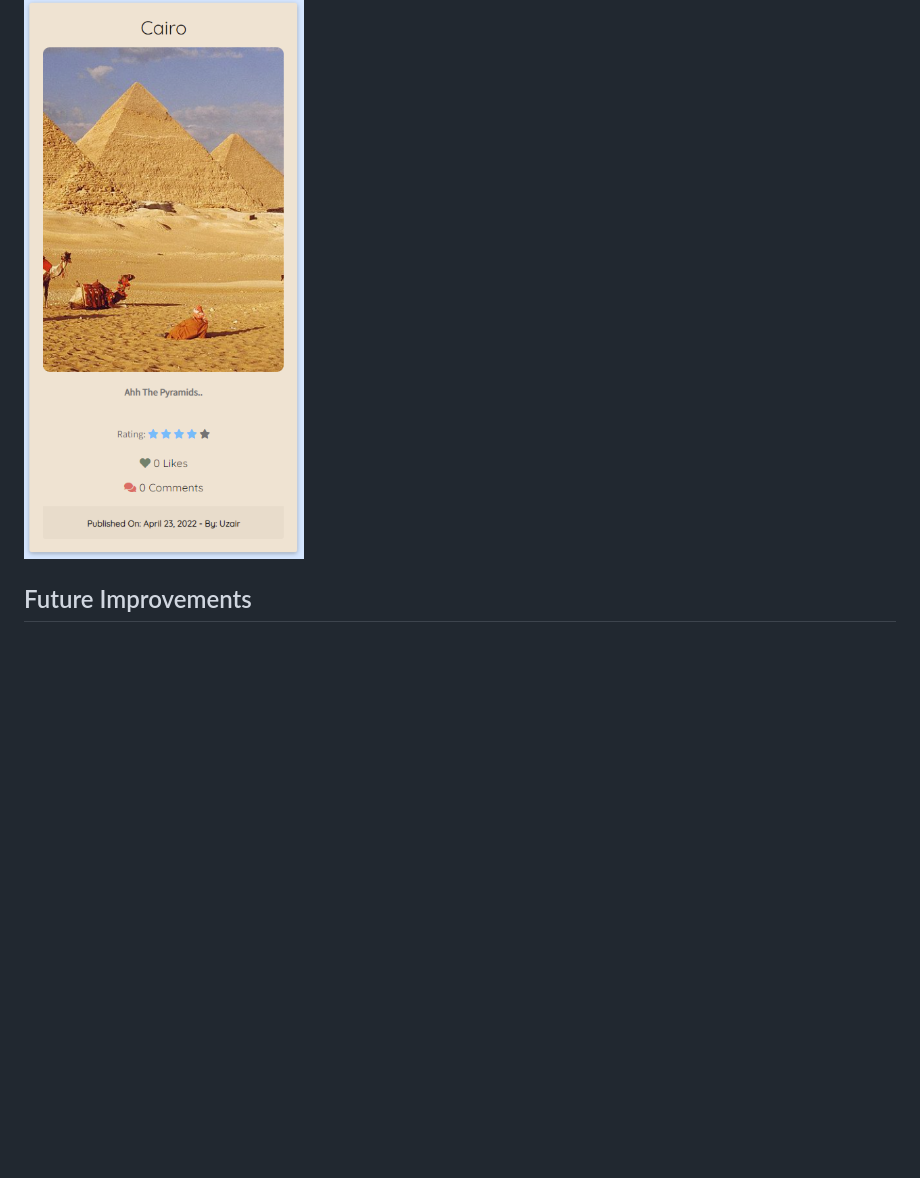
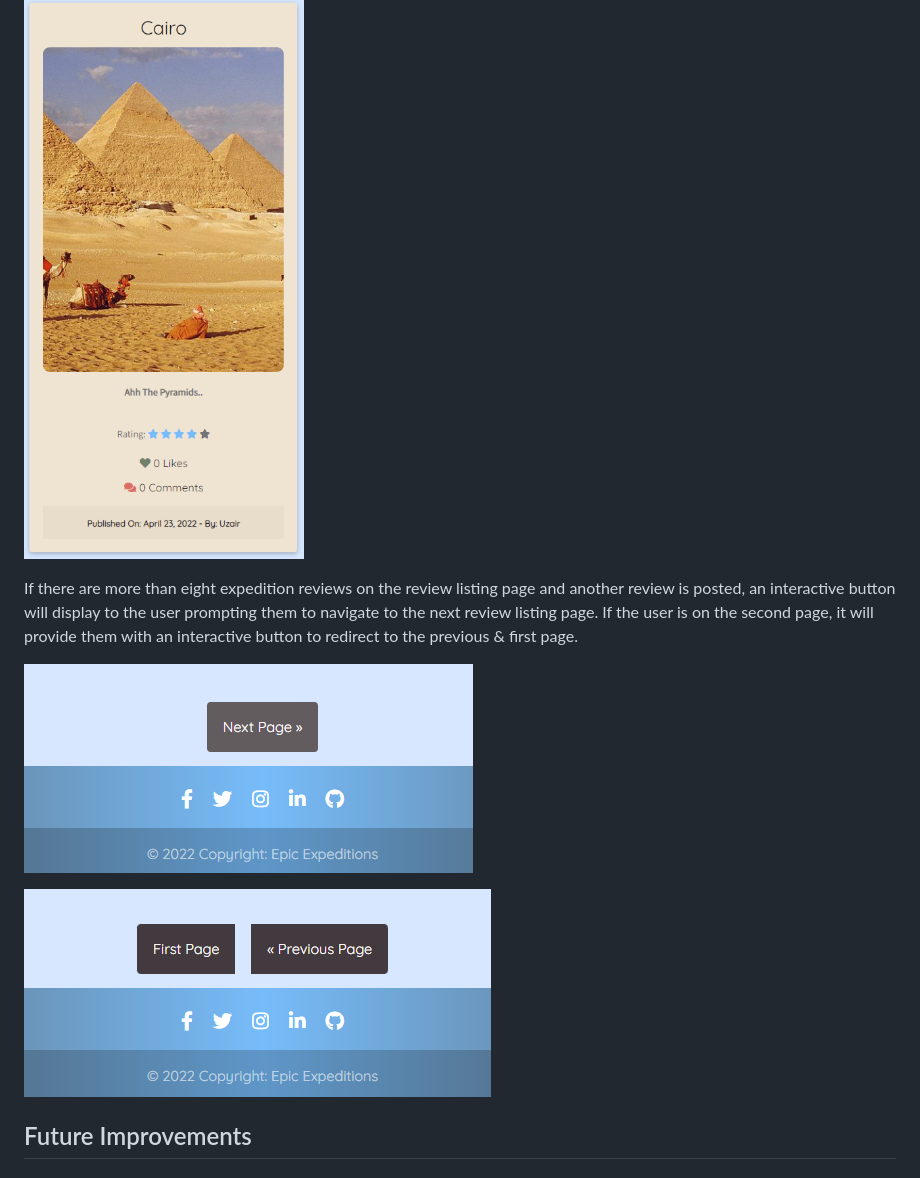
Before and after one commit to legenduzair/epic-expeditions, a Markdown page: README.md, the part around the change. Drawn GitHub-style; pictures changed too: media/screenshots/paginationone-ss.png (added), media/screenshots/paginationtwo-ss.png (added); blank space fills up the shorter version.

Commit message:
Add screenshots of pagination feature and document in readme

```diff
--- a/README.md
+++ b/README.md
@@ -154,6 +154,12 @@ Each expedition review on the listing page is displayed in its own review card.
 
 ![Expedition Review Card](/media/screenshots/reviewcard-ss.png)
 
+If there are more than eight expedition reviews on the review listing page and another review is posted, an interactive button will display to the user prompting them to navigate to the next review listing page. If the user is on the second page, it will provide them with an interactive button to redirect to the previous & first page.
+
+![First Pagination Screenshot](/media/screenshots/paginationone-ss.png)
+
+![Second Pagination Screenshot](/media/screenshots/paginationtwo-ss.png)
+
 ## Future Improvements
 
 ## Testing
```
